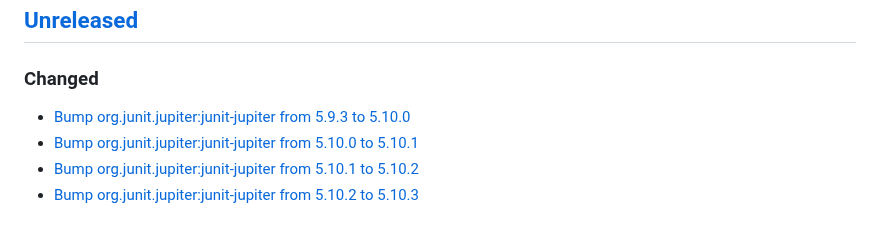
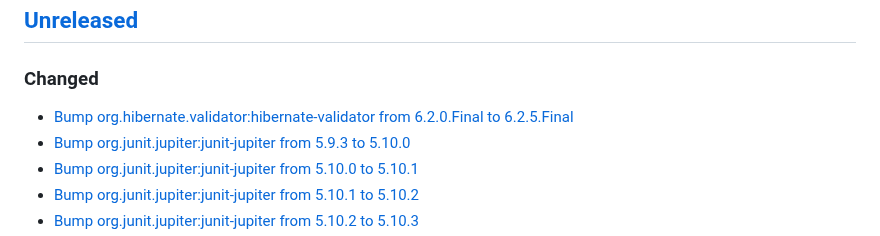
Before and after one commit to premium-minds/wicket-crudifier, a Markdown page: CHANGELOG.md, the part around the change. Drawn GitHub-style.

```diff
--- a/CHANGELOG.md
+++ b/CHANGELOG.md
@@ -5,6 +5,7 @@
 
 ### Changed
 
+ - [Bump org.hibernate.validator:hibernate-validator from 6.2.0.Final to 6.2.5.Final](https://github.com/premium-minds/wicket-crudifier/pull/158)
  - [Bump org.junit.jupiter:junit-jupiter from 5.9.3 to 5.10.0](https://github.com/premium-minds/wicket-crudifier/pull/95)
  - [Bump org.junit.jupiter:junit-jupiter from 5.10.0 to 5.10.1](https://github.com/premium-minds/wicket-crudifier/pull/101)
  - [Bump org.junit.jupiter:junit-jupiter from 5.10.1 to 5.10.2](https://github.com/premium-minds/wicket-crudifier/pull/108)
```
